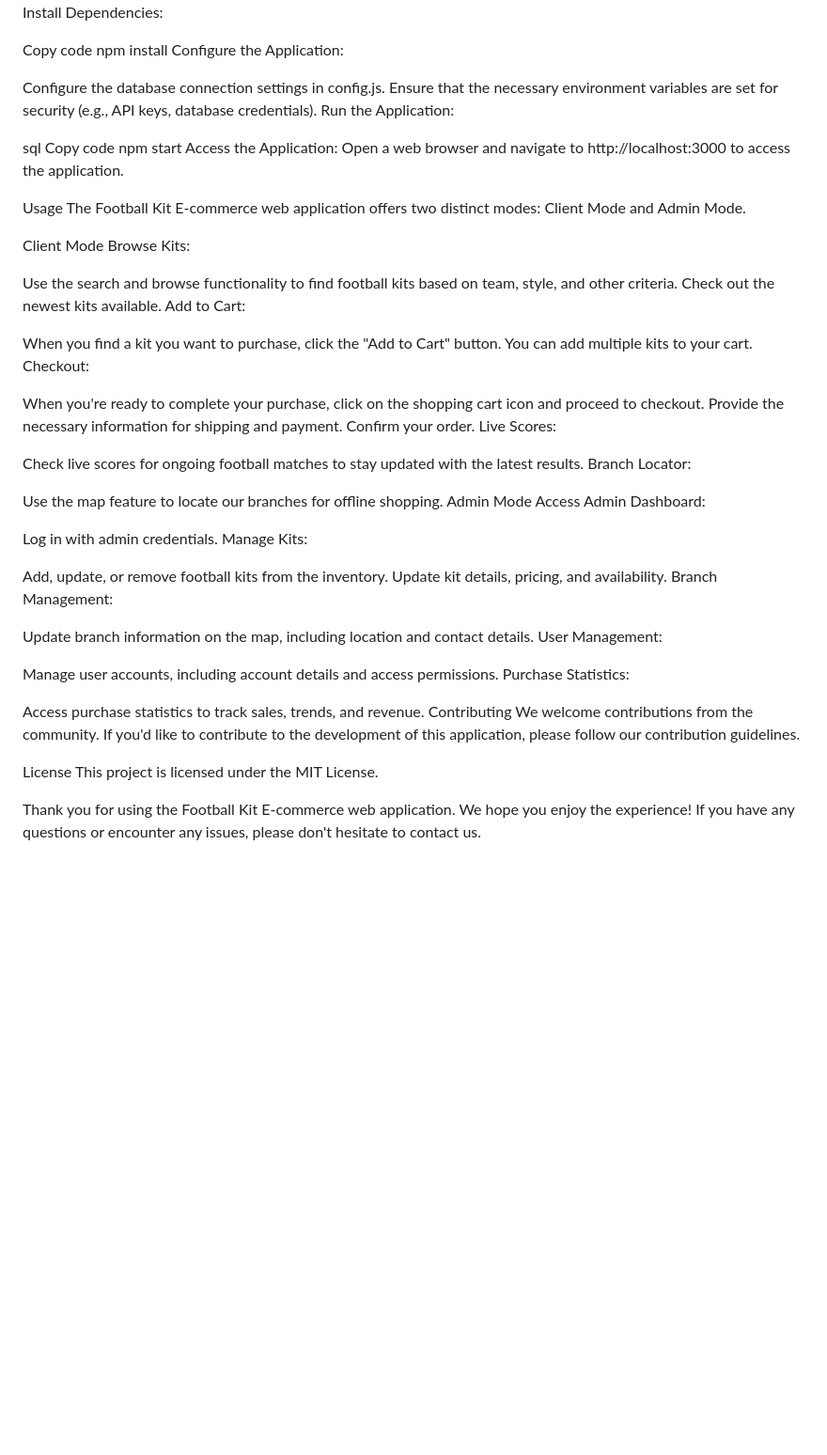
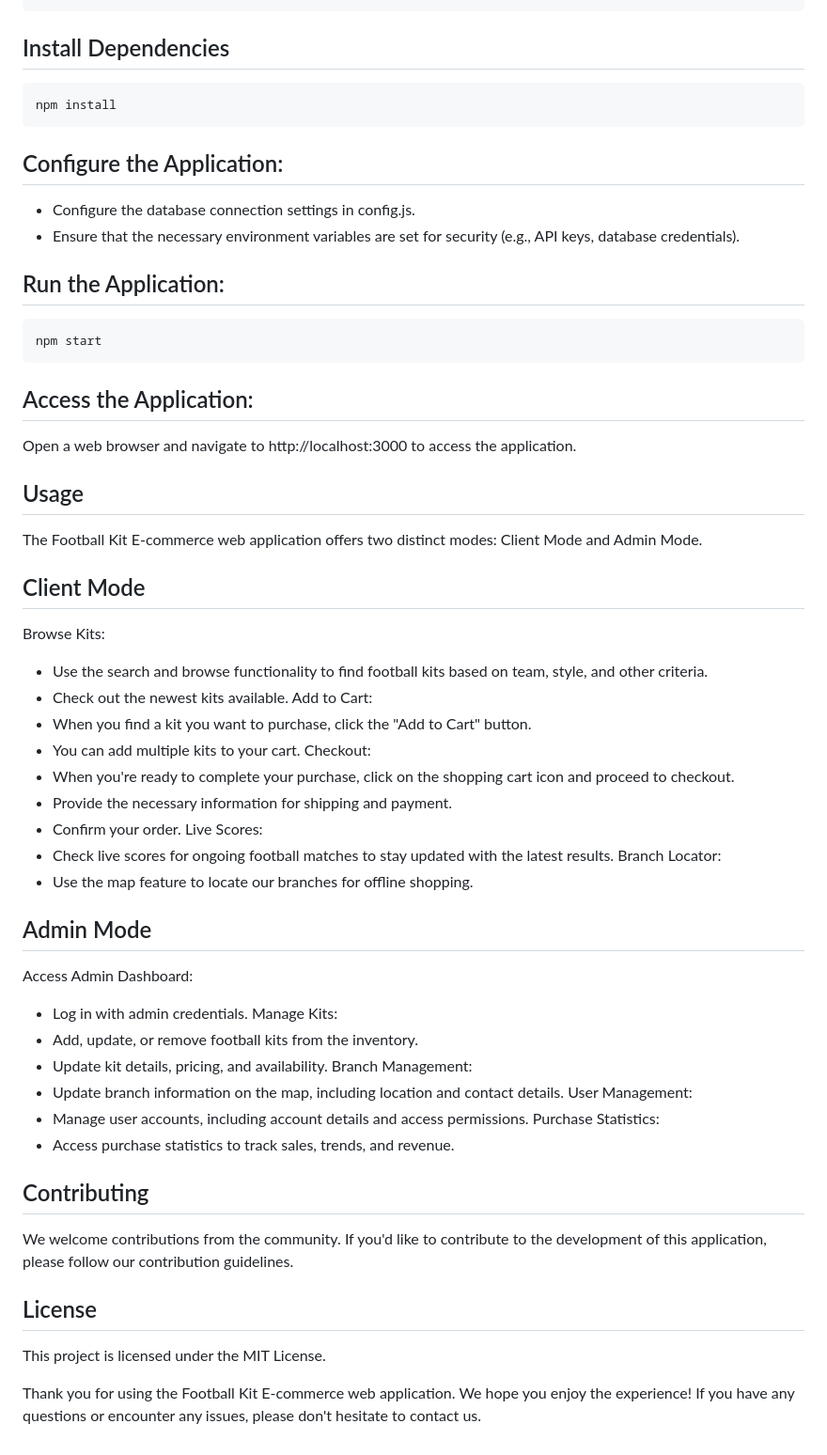
Before and after one commit to TeveTc20/web_proj, a Markdown page: README.md, the part around one of its changes. Shown at 94% size. Drawn GitHub-style; blank space fills up the shorter version.

````diff
--- a/README.md
+++ b/README.md
@@ -45,65 +66,54 @@ Copy code
 git clone https://github.com/yourusername/football-kit-ecommerce.git
 cd football-kit-ecommerce
-Install Dependencies:
-
-Copy code
+```
+## Install Dependencies
+```bash
 npm install
-Configure the Application:
-
-Configure the database connection settings in config.js.
-Ensure that the necessary environment variables are set for security (e.g., API keys, database credentials).
-Run the Application:
-
-sql
-Copy code
+```
+## Configure the Application:
+- Configure the database connection settings in config.js.
+- Ensure that the necessary environment variables are set for security (e.g., API keys, database credentials).
+## Run the Application:
+```bash
 npm start
-Access the Application:
+```
+## Access the Application:
 Open a web browser and navigate to http://localhost:3000 to access the application.
 
-Usage
+## Usage
 The Football Kit E-commerce web application offers two distinct modes: Client Mode and Admin Mode.
 
-Client Mode
+## Client Mode
 Browse Kits:
-
-Use the search and browse functionality to find football kits based on team, style, and other criteria.
-Check out the newest kits available.
+- Use the search and browse functionality to find football kits based on team, style, and other criteria.
+- Check out the newest kits available.
 Add to Cart:
-
-When you find a kit you want to purchase, click the "Add to Cart" button.
-You can add multiple kits to your cart.
+- When you find a kit you want to purchase, click the "Add to Cart" button.
+- You can add multiple kits to your cart.
 Checkout:
-
-When you're ready to complete your purchase, click on the shopping cart icon and proceed to checkout.
-Provide the necessary information for shipping and payment.
-Confirm your order.
+- When you're ready to complete your purchase, click on the shopping cart icon and proceed to checkout.
+- Provide the necessary information for shipping and payment.
+- Confirm your order.
 Live Scores:
-
-Check live scores for ongoing football matches to stay updated with the latest results.
+- Check live scores for ongoing football matches to stay updated with the latest results.
 Branch Locator:
-
-Use the map feature to locate our branches for offline shopping.
-Admin Mode
+- Use the map feature to locate our branches for offline shopping.
+## Admin Mode
 Access Admin Dashboard:
-
-Log in with admin credentials.
+- Log in with admin credentials.
 Manage Kits:
-
-Add, update, or remove football kits from the inventory.
-Update kit details, pricing, and availability.
+- Add, update, or remove football kits from the inventory.
+- Update kit details, pricing, and availability.
 Branch Management:
-
-Update branch information on the map, including location and contact details.
+- Update branch information on the map, including location and contact details.
 User Management:
-
-Manage user accounts, including account details and access permissions.
+- Manage user accounts, including account details and access permissions.
 Purchase Statistics:
-
-Access purchase statistics to track sales, trends, and revenue.
-Contributing
+- Access purchase statistics to track sales, trends, and revenue.
+## Contributing
 We welcome contributions from the community. If you'd like to contribute to the development of this application, please follow our contribution guidelines.
 
-License
+## License
 This project is licensed under the MIT License.
 
 Thank you for using the Football Kit E-commerce web application. We hope you enjoy the experience! If you have any questions or encounter any issues, please don't hesitate to contact us.
````
Also changed, not shown: other parts of README.md (+57 -36 lines).
